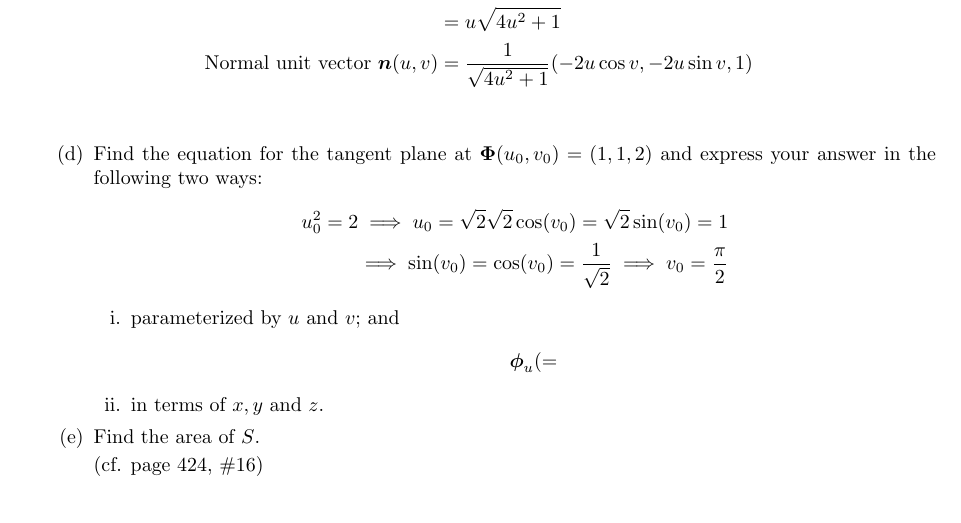
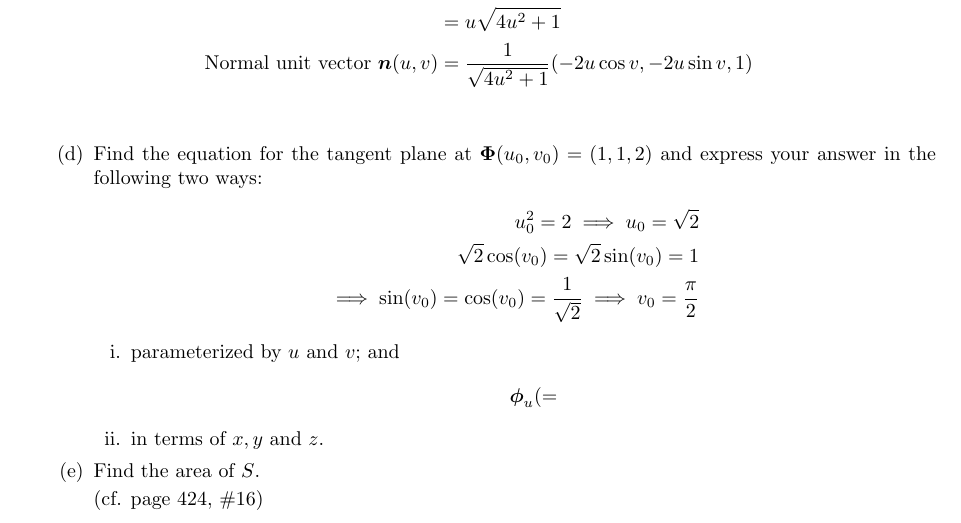
Before and after one commit to poonkeegan/school, a LaTeX document (matb42/a6.tex): part of page 9 of 10, cut so that both start at the same text. Compiled offline with pdfLaTeX.

Commit message:
Fri Mar  2 16:55:18 EST 2018

```diff
--- a/matb42/a6.tex
+++ b/matb42/a6.tex
@@ -163,7 +163,7 @@ Mar 6th 2018}
         \end{align*}
         \item Find the equation for the tangent plane at $\boldsymbol \Phi(u_0,v_0) = (1,1,2)$ and express your answer in the following two ways:
         \begin{align*}
-            u_0^2 = 2 \implies u_0 = \sqrt{2}
+            u_0^2 = 2 \implies u_0 = \sqrt{2} \\
             \sqrt{2} \cos (v_0) = \sqrt{2} \sin (v_0) = 1 \\
             \implies \sin(v_0) = \cos(v_0) = \frac{1}{\sqrt{2}} \implies v_0 = \frac{\pi}{2}
         \end{align*}
```
Also changed, not shown: matb42/a6.pdf.
